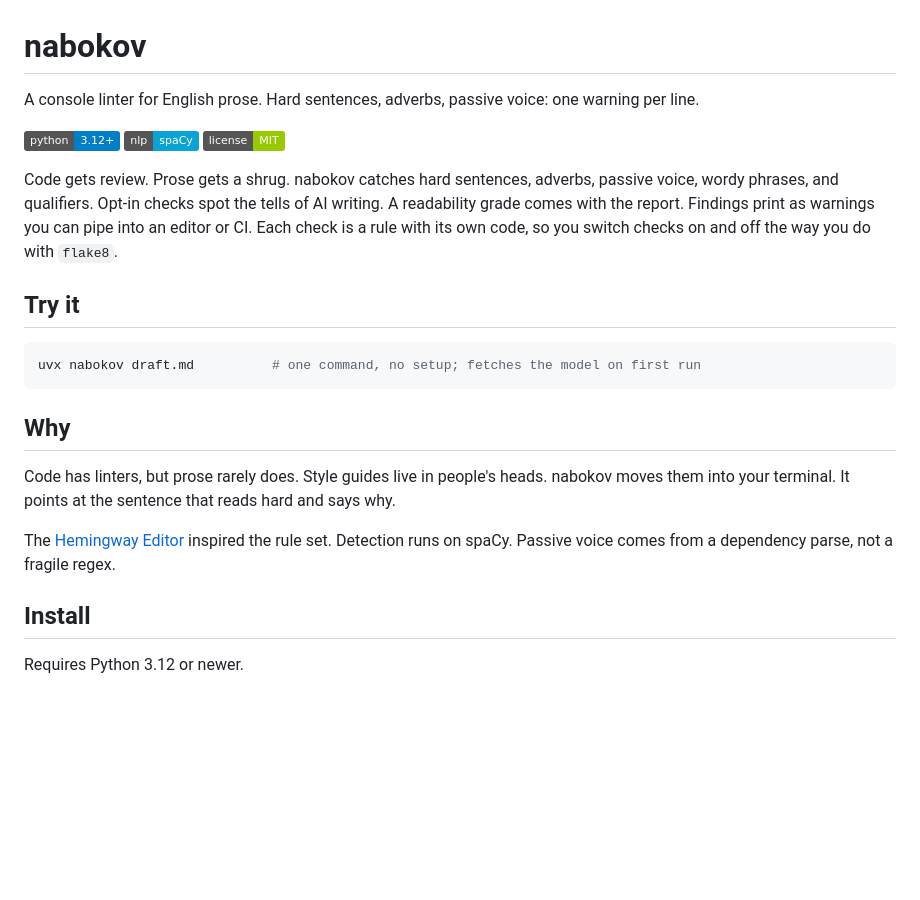
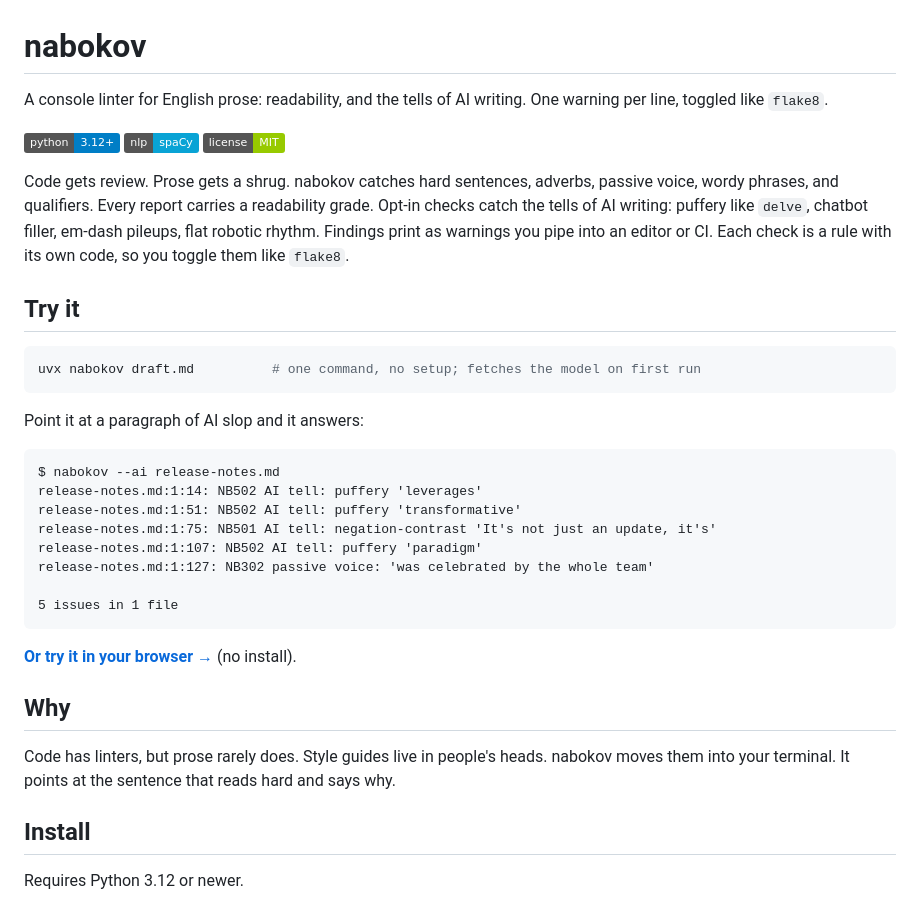
Before and after one commit to viewflow/nabokov, a Markdown page: README.md, the part around one of its changes. Drawn GitHub-style; badges without logos; blank space fills up the shorter version.

````diff
--- a/README.md
+++ b/README.md
@@ -1,17 +1,18 @@
 # nabokov
 
-A console linter for English prose. Hard sentences, adverbs, passive voice: one
-warning per line.
+A console linter for English prose: readability, and the tells of AI writing.
+One warning per line, toggled like `flake8`.
 
 ![Python](https://img.shields.io/badge/python-3.12+-blue)
 ![Built with spaCy](https://img.shields.io/badge/nlp-spaCy-09a3d5)
 ![License: MIT](https://img.shields.io/badge/license-MIT-green)
 
 Code gets review. Prose gets a shrug. nabokov catches hard sentences, adverbs,
-passive voice, wordy phrases, and qualifiers. Opt-in checks spot the tells of AI
-writing. A readability grade comes with the report. Findings print as warnings you can
-pipe into an editor or CI. Each check is a rule with its own code, so you switch checks
-on and off the way you do with `flake8`.
+passive voice, wordy phrases, and qualifiers. Every report carries a readability
+grade. Opt-in checks catch the tells of AI writing: puffery like `delve`, chatbot
+filler, em-dash pileups, flat robotic rhythm. Findings print as warnings you pipe
+into an editor or CI. Each check is a rule with its own code, so you toggle them
+like `flake8`.
 
 ## Try it
 
@@ -19,14 +20,25 @@ on and off the way you do with `flake8`.
 uvx nabokov draft.md          # one command, no setup; fetches the model on first run
 ```
 
+Point it at a paragraph of AI slop and it answers:
+
+```
+$ nabokov --ai release-notes.md
+release-notes.md:1:14: NB502 AI tell: puffery 'leverages'
+release-notes.md:1:51: NB502 AI tell: puffery 'transformative'
+release-notes.md:1:75: NB501 AI tell: negation-contrast 'It's not just an update, it's'
+release-notes.md:1:107: NB502 AI tell: puffery 'paradigm'
+release-notes.md:1:127: NB302 passive voice: 'was celebrated by the whole team'
+
+5 issues in 1 file
+```
+
+**[Or try it in your browser →](https://nabokov.viewflow.io)** (no install).
+
 ## Why
 
 Code has linters, but prose rarely does. Style guides live in people's heads. nabokov
 moves them into your terminal. It points at the sentence that reads hard and says why.
-
-The [Hemingway Editor](https://hemingwayapp.com/) inspired the rule set.
-Detection runs on spaCy. Passive voice comes from a dependency parse, not a
-fragile regex.
 
 ## Install
 
````
Also changed, not shown: other parts of README.md (+26 -23 lines).
